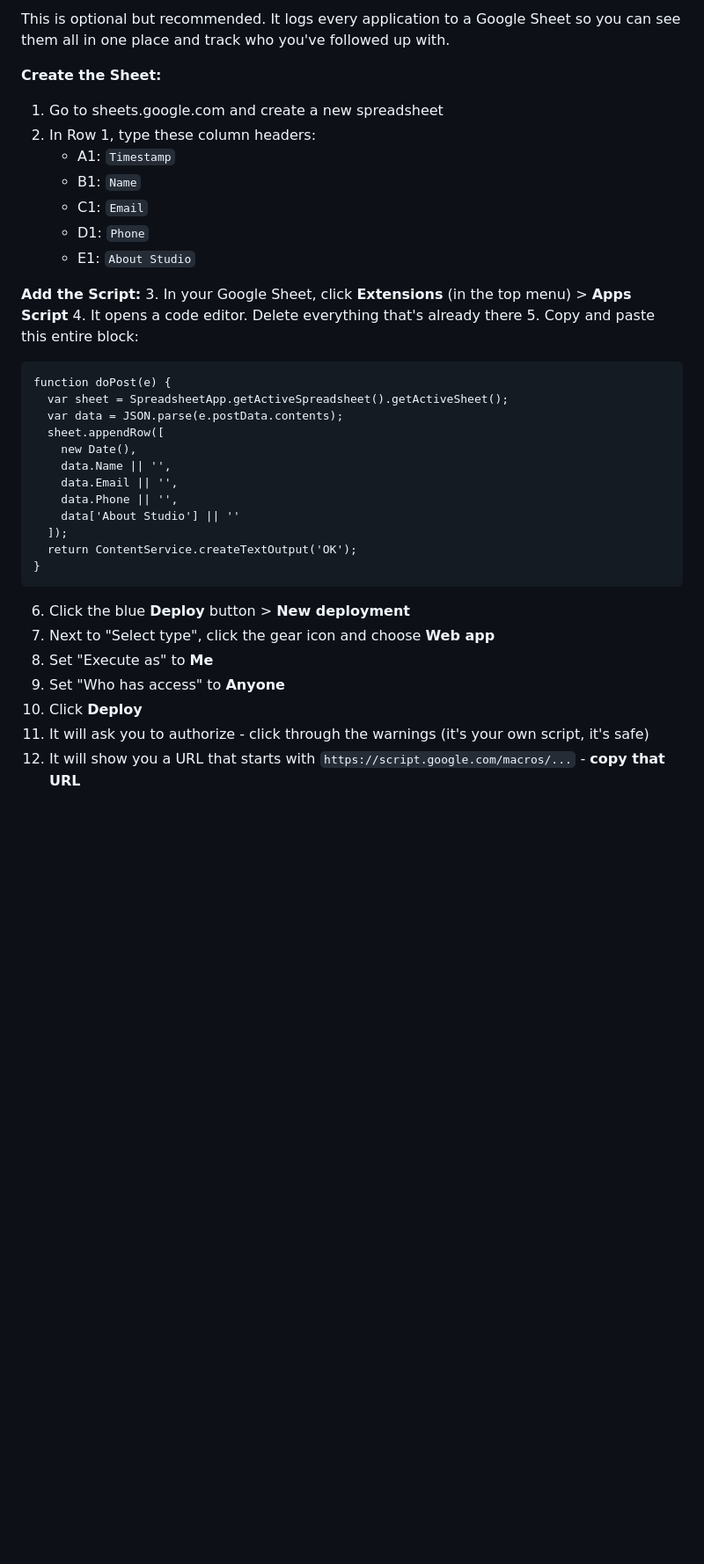
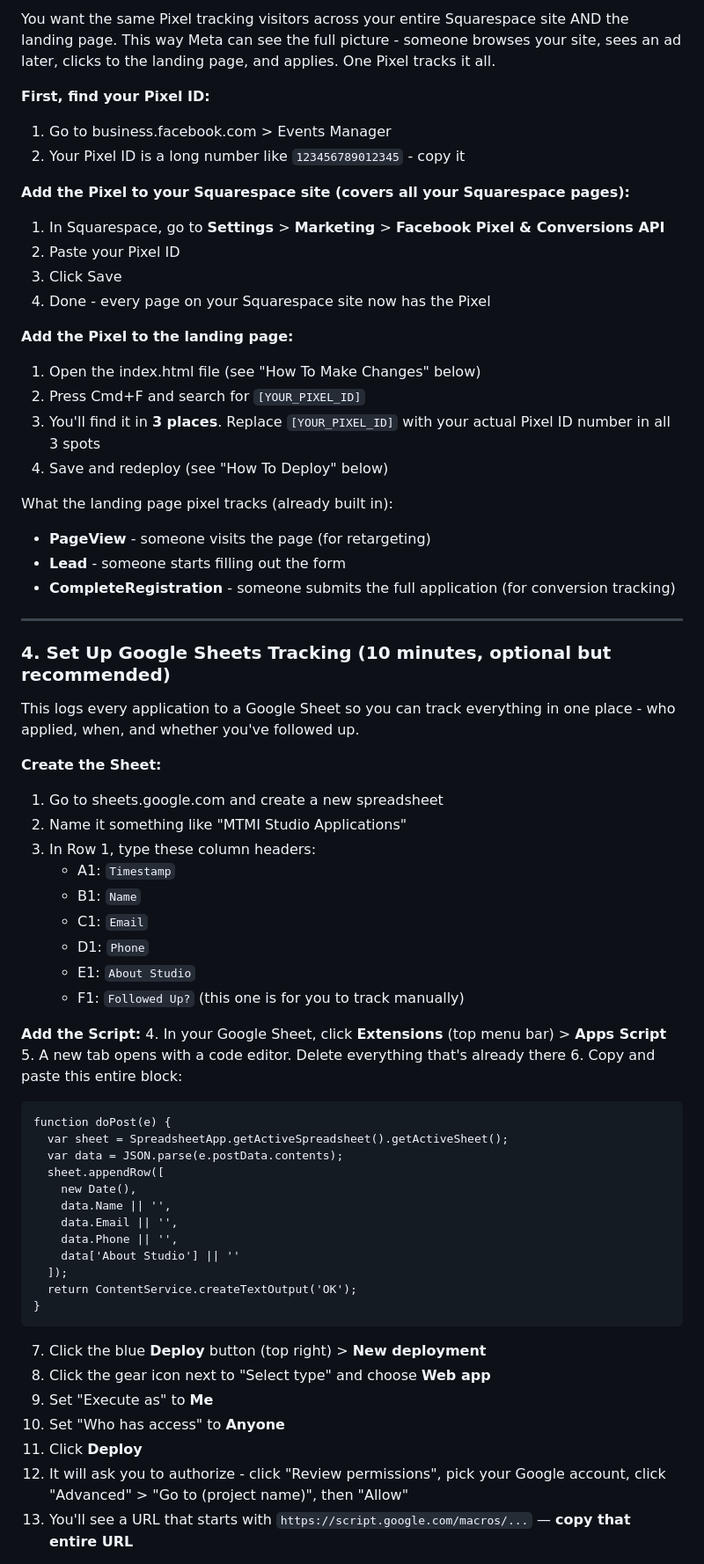
Before and after one commit to matthewdecelles/more-than-motion, a Markdown page: HANDOFF-FOR-JORDAN.md, the part around one of its changes. Shown at 88% size. GitHub-like rendering; blank space fills up the shorter version.

````diff
--- a/HANDOFF-FOR-JORDAN.md
+++ b/HANDOFF-FOR-JORDAN.md
@@ -53,19 +70,50 @@ What the pixel tracks (already set up):
 
-This is optional but recommended. It logs every application to a Google Sheet so you can see them all in one place and track who you've followed up with.
+You want the same Pixel tracking visitors across your entire Squarespace site AND the landing page. This way Meta can see the full picture - someone browses your site, sees an ad later, clicks to the landing page, and applies. One Pixel tracks it all.
+
+**First, find your Pixel ID:**
+1. Go to business.facebook.com > Events Manager
+2. Your Pixel ID is a long number like `123456789012345` - copy it
+
+**Add the Pixel to your Squarespace site (covers all your Squarespace pages):**
+1. In Squarespace, go to **Settings** > **Marketing** > **Facebook Pixel & Conversions API**
+2. Paste your Pixel ID
+3. Click Save
+4. Done - every page on your Squarespace site now has the Pixel
+
+**Add the Pixel to the landing page:**
+1. Open the index.html file (see "How To Make Changes" below)
+2. Press Cmd+F and search for `[YOUR_PIXEL_ID]`
+3. You'll find it in **3 places**. Replace `[YOUR_PIXEL_ID]` with your actual Pixel ID number in all 3 spots
+4. Save and redeploy (see "How To Deploy" below)
+
+What the landing page pixel tracks (already built in):
+- **PageView** - someone visits the page (for retargeting)
+- **Lead** - someone starts filling out the form
+- **CompleteRegistration** - someone submits the full application (for conversion tracking)
+
+
+---
+
+
+### 4. Set Up Google Sheets Tracking (10 minutes, optional but recommended)
+
+This logs every application to a Google Sheet so you can track everything in one place - who applied, when, and whether you've followed up.
 
 **Create the Sheet:**
 1. Go to sheets.google.com and create a new spreadsheet
-2. In Row 1, type these column headers:
+2. Name it something like "MTMI Studio Applications"
+3. In Row 1, type these column headers:
    - A1: `Timestamp`
    - B1: `Name`
    - C1: `Email`
    - D1: `Phone`
    - E1: `About Studio`
+   - F1: `Followed Up?` (this one is for you to track manually)
 
 **Add the Script:**
-3. In your Google Sheet, click **Extensions** (in the top menu) > **Apps Script**
-4. It opens a code editor. Delete everything that's already there
-5. Copy and paste this entire block:
+4. In your Google Sheet, click **Extensions** (top menu bar) > **Apps Script**
+5. A new tab opens with a code editor. Delete everything that's already there
+6. Copy and paste this entire block:
 
 ```
 function doPost(e) {
@@ -82,12 +130,12 @@ function doPost(e) {
 }
 ```
 
-6. Click the blue **Deploy** button > **New deployment**
-7. Next to "Select type", click the gear icon and choose **Web app**
-8. Set "Execute as" to **Me**
-9. Set "Who has access" to **Anyone**
-10. Click **Deploy**
-11. It will ask you to authorize - click through the warnings (it's your own script, it's safe)
-12. It will show you a URL that starts with `https://script.google.com/macros/...` - **copy that URL**
+7. Click the blue **Deploy** button (top right) > **New deployment**
+8. Click the gear icon next to "Select type" and choose **Web app**
+9. Set "Execute as" to **Me**
+10. Set "Who has access" to **Anyone**
+11. Click **Deploy**
+12. It will ask you to authorize - click "Review permissions", pick your Google account, click "Advanced" > "Go to (project name)", then "Allow"
+13. You'll see a URL that starts with `https://script.google.com/macros/...` — **copy that entire URL**
 
 **Connect It to the Landing Page:**
````
Also changed, not shown: other parts of HANDOFF-FOR-JORDAN.md (+104 -80 lines).
